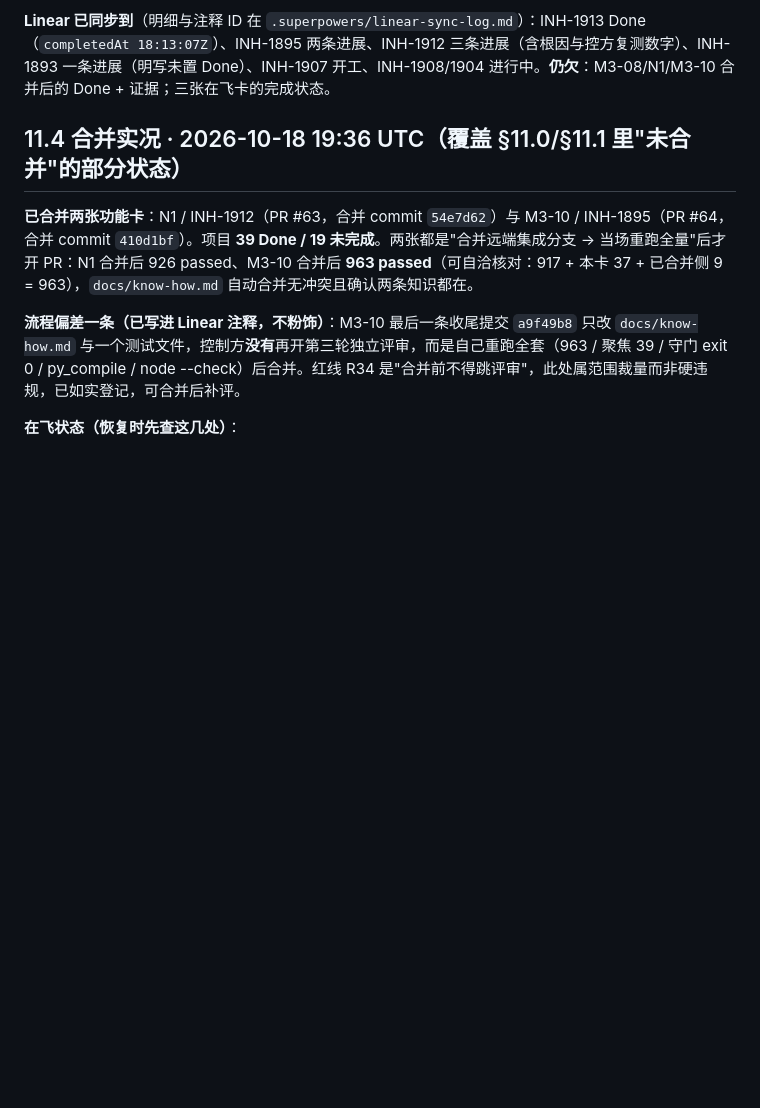
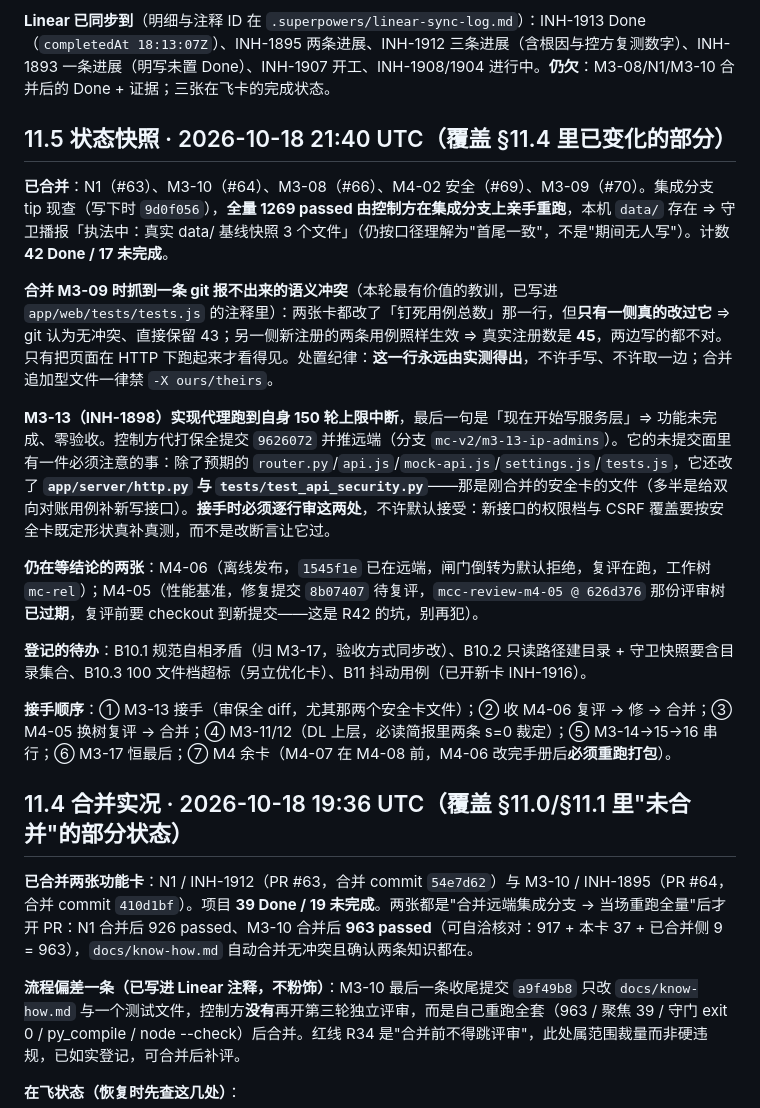
Before and after one commit to Arragon/MCChecker, a Markdown page: docs/MCChecker_M3_M4_PLAN.md, the part around the change. Rendered like a GitHub page; blank space fills up the shorter version.

Commit message:
docs(plan): §11.5 快照——五张已合并、1269 执法态实测、钉死数实测教训、M3-13 保全提交与接手顺序

```diff
--- a/docs/MCChecker_M3_M4_PLAN.md
+++ b/docs/MCChecker_M3_M4_PLAN.md
@@ -1145,6 +1145,20 @@ H3 的证据形式已变更：**从 INH-1914 起，「测试没损伤权威数
 
 **Linear 已同步到**（明细与注释 ID 在 `.superpowers/linear-sync-log.md`）：INH-1913 Done（`completedAt 18:13:07Z`）、INH-1895 两条进展、INH-1912 三条进展（含根因与控方复测数字）、INH-1893 一条进展（明写未置 Done）、INH-1907 开工、INH-1908/1904 进行中。**仍欠**：M3-08/N1/M3-10 合并后的 Done + 证据；三张在飞卡的完成状态。
 
+## 11.5 状态快照 · 2026-10-18 21:40 UTC（覆盖 §11.4 里已变化的部分）
+
+**已合并**：N1（#63）、M3-10（#64）、M3-08（#66）、M4-02 安全（#69）、M3-09（#70）。集成分支 tip 现查（写下时 `9d0f056`），**全量 1269 passed 由控制方在集成分支上亲手重跑**，本机 `data/` 存在 ⇒ 守卫播报「执法中：真实 data/ 基线快照 3 个文件」（仍按口径理解为"首尾一致"，不是"期间无人写"）。计数 **42 Done / 17 未完成**。
+
+**合并 M3-09 时抓到一条 git 报不出来的语义冲突**（本轮最有价值的教训，已写进 `app/web/tests/tests.js` 的注释里）：两张卡都改了「钉死用例总数」那一行，但**只有一侧真的改过它** ⇒ git 认为无冲突、直接保留 43；另一侧新注册的两条用例照样生效 ⇒ 真实注册数是 **45**，两边写的都不对。只有把页面在 HTTP 下跑起来才看得见。处置纪律：**这一行永远由实测得出**，不许手写、不许取一边；合并追加型文件一律禁 `-X ours/theirs`。
+
+**M3-13（INH-1898）实现代理跑到自身 150 轮上限中断**，最后一句是「现在开始写服务层」⇒ 功能未完成、零验收。控制方代打保全提交 `9626072` 并推远端（分支 `mc-v2/m3-13-ip-admins`）。它的未提交面里有一件必须注意的事：除了预期的 `router.py`/`api.js`/`mock-api.js`/`settings.js`/`tests.js`，它还改了 **`app/server/http.py` 与 `tests/test_api_security.py`**——那是刚合并的安全卡的文件（多半是给双向对账用例补新写接口）。**接手时必须逐行审这两处**，不许默认接受：新接口的权限档与 CSRF 覆盖要按安全卡既定形状真补真测，而不是改断言让它过。
+
+**仍在等结论的两张**：M4-06（离线发布，`1545f1e` 已在远端，闸门倒转为默认拒绝，复评在跑，工作树 `mc-rel`）；M4-05（性能基准，修复提交 `8b07407` 待复评，`mcc-review-m4-05 @ 626d376` 那份评审树**已过期**，复评前要 checkout 到新提交——这是 R42 的坑，别再犯）。
+
+**登记的待办**：B10.1 规范自相矛盾（归 M3-17，验收方式同步改）、B10.2 只读路径建目录 + 守卫快照要含目录集合、B10.3 100 文件档超标（另立优化卡）、B11 抖动用例（已开新卡 INH-1916）。
+
+**接手顺序**：① M3-13 接手（审保全 diff，尤其那两个安全卡文件）；② 收 M4-06 复评 → 修 → 合并；③ M4-05 换树复评 → 合并；④ M3-11/12（DL 上层，必读简报里两条 s=0 裁定）；⑤ M3-14→15→16 串行；⑥ M3-17 恒最后；⑦ M4 余卡（M4-07 在 M4-08 前，M4-06 改完手册后**必须重跑打包**）。
+
 ## 11.4 合并实况 · 2026-10-18 19:36 UTC（覆盖 §11.0/§11.1 里"未合并"的部分状态）
 
 **已合并两张功能卡**：N1 / INH-1912（PR #63，合并 commit `54e7d62`）与 M3-10 / INH-1895（PR #64，合并 commit `410d1bf`）。项目 **39 Done / 19 未完成**。两张都是"合并远端集成分支 → 当场重跑全量"后才开 PR：N1 合并后 926 passed、M3-10 合并后 **963 passed**（可自洽核对：917 + 本卡 37 + 已合并侧 9 = 963），`docs/know-how.md` 自动合并无冲突且确认两条知识都在。
```
